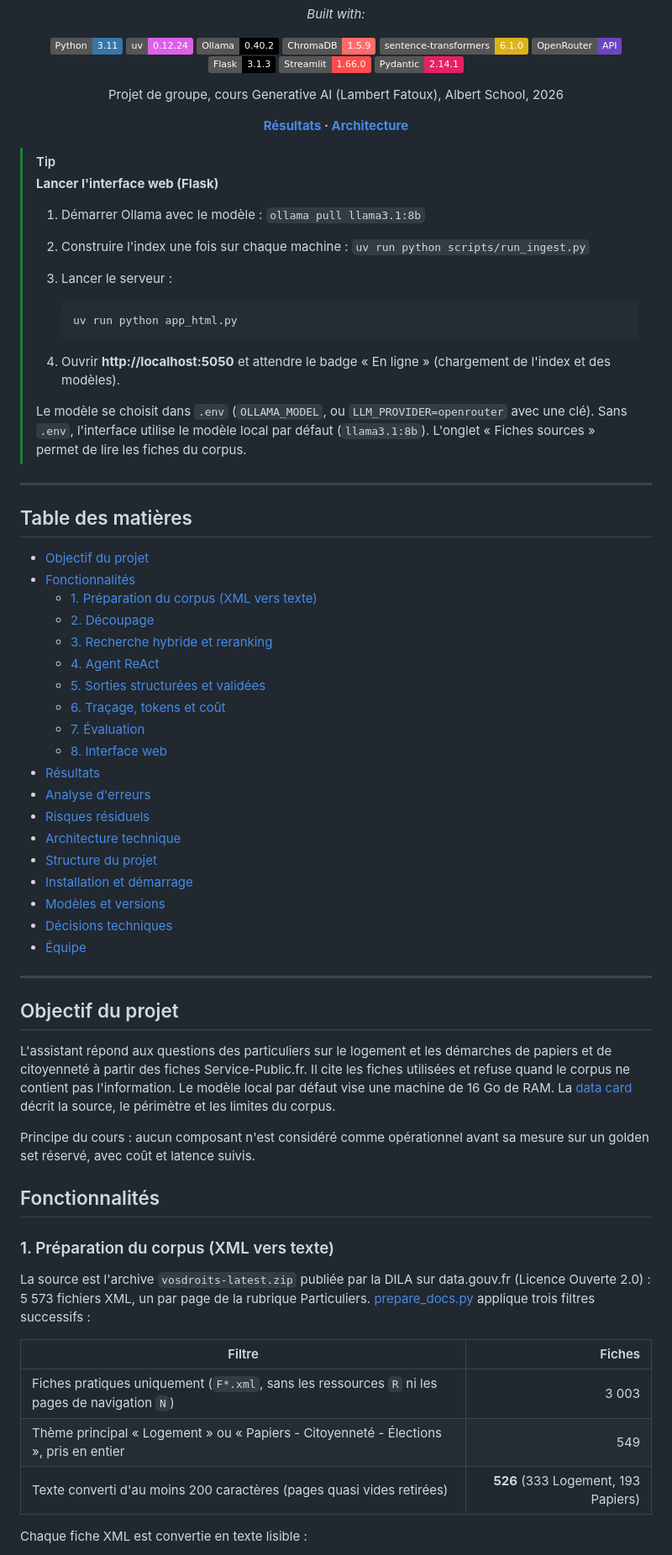
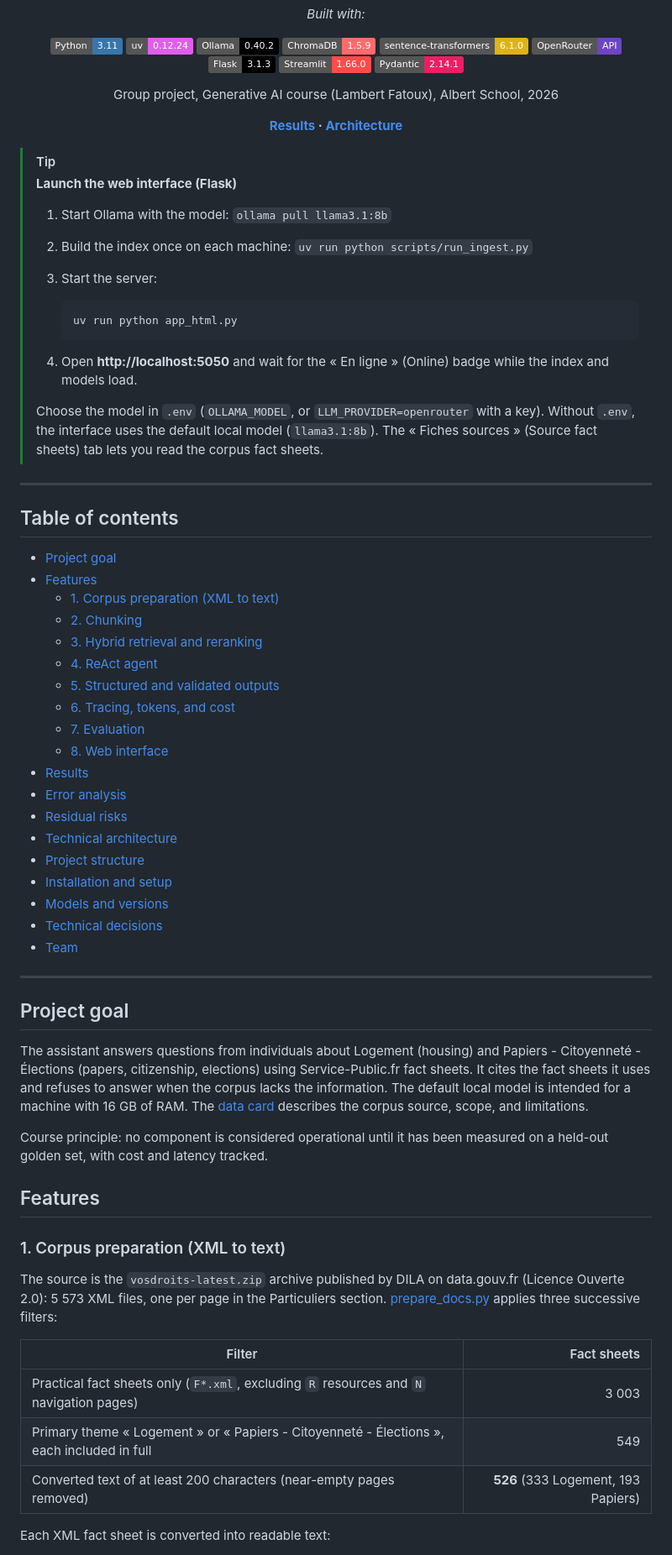
Before and after one commit to KHAD5ADDI/Gen-AI-Project, a Markdown page: README.md, the part around one of its changes. Shown at 84% size. Drawn GitHub-style; badges without logos.

````diff
--- a/README.md
+++ b/README.md
@@ -23,70 +23,70 @@
 ![Streamlit](https://img.shields.io/badge/Streamlit-1.66.0-FF4B4B?style=flat)
 ![Pydantic](https://img.shields.io/badge/Pydantic-2.14.1-E92063?style=flat)
 
-Projet de groupe, cours Generative AI (Lambert Fatoux), Albert School, 2026
+Group project, Generative AI course (Lambert Fatoux), Albert School, 2026
 
-**[Résultats](#résultats) · [Architecture](#architecture-technique)**
+**[Results](#results) · [Architecture](#technical-architecture)**
 
 </div>
 
 > [!TIP]
-> **Lancer l'interface web (Flask)**
+> **Launch the web interface (Flask)**
 >
-> 1. Démarrer Ollama avec le modèle : `ollama pull llama3.1:8b`
-> 2. Construire l'index une fois sur chaque machine : `uv run python scripts/run_ingest.py`
-> 3. Lancer le serveur :
+> 1. Start Ollama with the model: `ollama pull llama3.1:8b`
+> 2. Build the index once on each machine: `uv run python scripts/run_ingest.py`
+> 3. Start the server:
 >
 >    ```bash
 >    uv run python app_html.py
 >    ```
 >
-> 4. Ouvrir **http://localhost:5050** et attendre le badge « En ligne » (chargement de l'index et des modèles).
+> 4. Open **http://localhost:5050** and wait for the « En ligne » (Online) badge while the index and models load.
 >
-> Le modèle se choisit dans `.env` (`OLLAMA_MODEL`, ou `LLM_PROVIDER=openrouter` avec une clé). Sans `.env`, l'interface utilise le modèle local par défaut (`llama3.1:8b`). L'onglet « Fiches sources » permet de lire les fiches du corpus.
+> Choose the model in `.env` (`OLLAMA_MODEL`, or `LLM_PROVIDER=openrouter` with a key). Without `.env`, the interface uses the default local model (`llama3.1:8b`). The « Fiches sources » (Source fact sheets) tab lets you read the corpus fact sheets.
 
 ---
 
-## Table des matières
+## Table of contents
 
-- [Objectif du projet](#objectif-du-projet)
-- [Fonctionnalités](#fonctionnalités)
-  - [1. Préparation du corpus (XML vers texte)](#1-préparation-du-corpus-xml-vers-texte)
-  - [2. Découpage](#2-découpage)
-  - [3. Recherche hybride et reranking](#3-recherche-hybride-et-reranking)
-  - [4. Agent ReAct](#4-agent-react)
-  - [5. Sorties structurées et validées](#5-sorties-structurées-et-validées)
-  - [6. Traçage, tokens et coût](#6-traçage-tokens-et-coût)
-  - [7. Évaluation](#7-évaluation)
-  - [8. Interface web](#8-interface-web)
-- [Résultats](#résultats)
-- [Analyse d'erreurs](#analyse-derreurs)
-- [Risques résiduels](#risques-résiduels)
-- [Architecture technique](#architecture-technique)
-- [Structure du projet](#structure-du-projet)
-- [Installation et démarrage](#installation-et-démarrage)
-- [Modèles et versions](#modèles-et-versions)
-- [Décisions techniques](#décisions-techniques)
-- [Équipe](#équipe)
+- [Project goal](#project-goal)
+- [Features](#features)
+  - [1. Corpus preparation (XML to text)](#1-corpus-preparation-xml-to-text)
+  - [2. Chunking](#2-chunking)
+  - [3. Hybrid retrieval and reranking](#3-hybrid-retrieval-and-reranking)
+  - [4. ReAct agent](#4-react-agent)
+  - [5. Structured and validated outputs](#5-structured-and-validated-outputs)
+  - [6. Tracing, tokens, and cost](#6-tracing-tokens-and-cost)
+  - [7. Evaluation](#7-evaluation)
+  - [8. Web interface](#8-web-interface)
+- [Results](#results)
+- [Error analysis](#error-analysis)
+- [Residual risks](#residual-risks)
+- [Technical architecture](#technical-architecture)
+- [Project structure](#project-structure)
+- [Installation and setup](#installation-and-setup)
+- [Models and versions](#models-and-versions)
+- [Technical decisions](#technical-decisions)
+- [Team](#team)
 
 ---
 
-## Objectif du projet
+## Project goal
 
-L'assistant répond aux questions des particuliers sur le logement et les démarches de papiers et de citoyenneté à partir des fiches Service-Public.fr. Il cite les fiches utilisées et refuse quand le corpus ne contient pas l'information. Le modèle local par défaut vise une machine de 16 Go de RAM. La [data card](DATA_CARD.md) décrit la source, le périmètre et les limites du corpus.
+The assistant answers questions from individuals about Logement (housing) and Papiers - Citoyenneté - Élections (papers, citizenship, elections) using Service-Public.fr fact sheets. It cites the fact sheets it uses and refuses to answer when the corpus lacks the information. The default local model is intended for a machine with 16 GB of RAM. The [data card](DATA_CARD.md) describes the corpus source, scope, and limitations.
 
-Principe du cours : aucun composant n'est considéré comme opérationnel avant sa mesure sur un golden set réservé, avec coût et latence suivis.
+Course principle: no component is considered operational until it has been measured on a held-out golden set, with cost and latency tracked.
 
-## Fonctionnalités
+## Features
 
-### 1. Préparation du corpus (XML vers texte)
+### 1. Corpus preparation (XML to text)
 
-La source est l'archive `vosdroits-latest.zip` publiée par la DILA sur data.gouv.fr (Licence Ouverte 2.0) : 5 573 fichiers XML, un par page de la rubrique Particuliers. [prepare_docs.py](scripts/prepare_docs.py) applique trois filtres successifs :
+The source is the `vosdroits-latest.zip` archive published by DILA on data.gouv.fr (Licence Ouverte 2.0): 5 573 XML files, one per page in the Particuliers section. [prepare_docs.py](scripts/prepare_docs.py) applies three successive filters:
 
-| Filtre | Fiches |
+| Filter | Fact sheets |
 | --- | ---: |
-| Fiches pratiques uniquement (`F*.xml`, sans les ressources `R` ni les pages de navigation `N`) | 3 003 |
-| Thème principal « Logement » ou « Papiers - Citoyenneté - Élections », pris en entier | 549 |
-| Texte converti d'au moins 200 caractères (pages quasi vides retirées) | **526** (333 Logement, 193 Papiers) |
+| Practical fact sheets only (`F*.xml`, excluding `R` resources and `N` navigation pages) | 3 003 |
+| Primary theme « Logement » or « Papiers - Citoyenneté - Élections », each included in full | 549 |
+| Converted text of at least 200 characters (near-empty pages removed) | **526** (333 Logement, 193 Papiers) |
 
-Chaque fiche XML est convertie en texte lisible :
+Each XML fact sheet is converted into readable text:
 
````
Also changed, not shown: other parts of README.md (+165 -165 lines).
